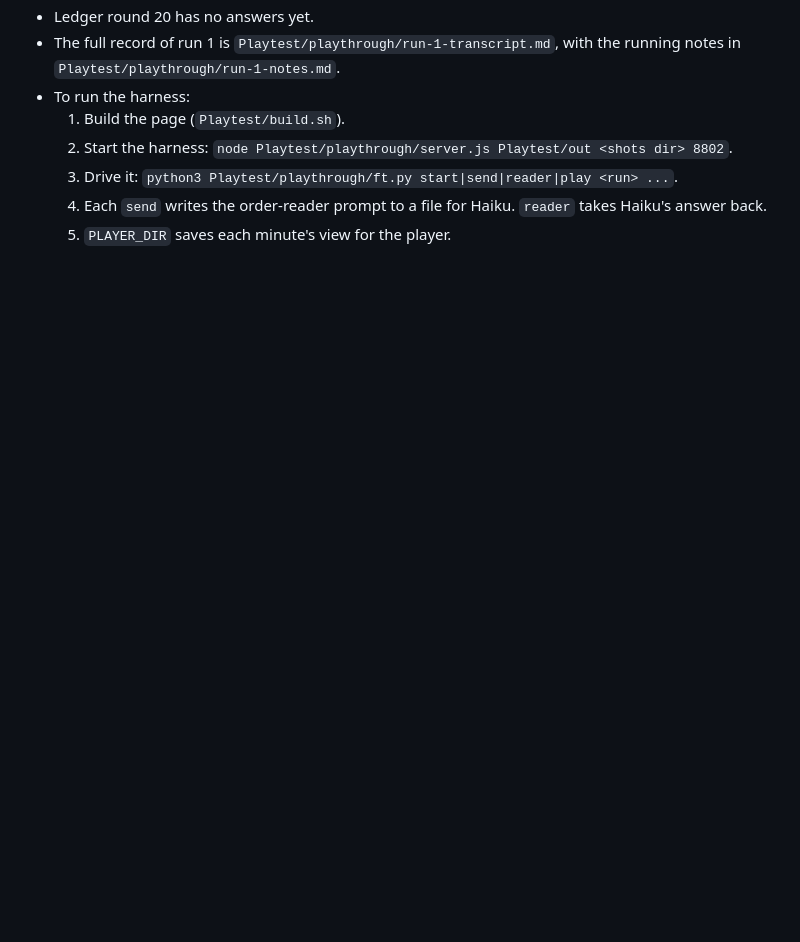
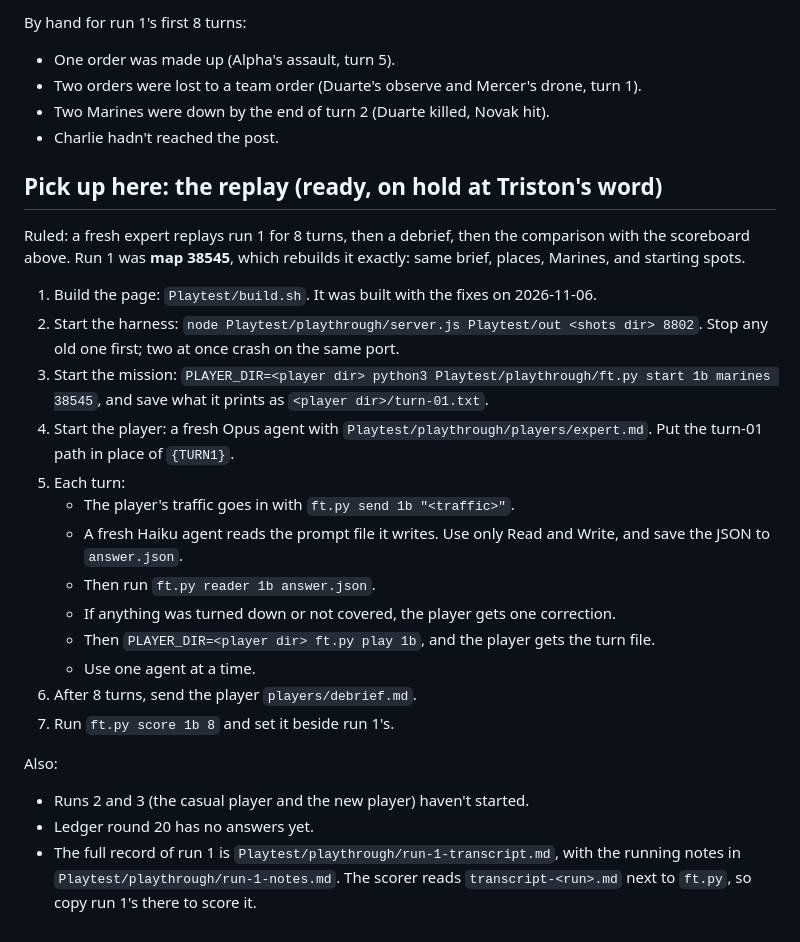
Before and after one commit to tdcrowell04/Field-Table, a Markdown page: playthroughs.md, the part around one of its changes. Rendered like a GitHub page; blank space fills up the shorter version.

```diff
--- a/playthroughs.md
+++ b/playthroughs.md
@@ -111,8 +146,28 @@ The expert read bugs as realism and learned the parser's limits ("it wants one s
+By hand for run 1's first 8 turns:
+- One order was made up (Alpha's assault, turn 5).
+- Two orders were lost to a team order (Duarte's observe and Mercer's drone, turn 1).
+- Two Marines were down by the end of turn 2 (Duarte killed, Novak hit).
+- Charlie hadn't reached the post.
+
+## Pick up here: the replay (ready, on hold at Triston's word)
+
+Ruled: a fresh expert replays run 1 for 8 turns, then a debrief, then the comparison with the scoreboard above. Run 1 was **map 38545**, which rebuilds it exactly: same brief, places, Marines, and starting spots.
+
+1. Build the page: `Playtest/build.sh`. It was built with the fixes on 2026-11-06.
+2. Start the harness: `node Playtest/playthrough/server.js Playtest/out <shots dir> 8802`. Stop any old one first; two at once crash on the same port.
+3. Start the mission: `PLAYER_DIR=<player dir> python3 Playtest/playthrough/ft.py start 1b marines 38545`, and save what it prints as `<player dir>/turn-01.txt`.
+4. Start the player: a fresh Opus agent with `Playtest/playthrough/players/expert.md`. Put the turn-01 path in place of `{TURN1}`.
+5. Each turn:
+   - The player's traffic goes in with `ft.py send 1b "<traffic>"`.
+   - A fresh Haiku agent reads the prompt file it writes. Use only Read and Write, and save the JSON to `answer.json`.
+   - Then run `ft.py reader 1b answer.json`.
+   - If anything was turned down or not covered, the player gets one correction.
+   - Then `PLAYER_DIR=<player dir> ft.py play 1b`, and the player gets the turn file.
+   - Use one agent at a time.
+6. After 8 turns, send the player `players/debrief.md`.
+7. Run `ft.py score 1b 8` and set it beside run 1's.
+
+Also:
+- Runs 2 and 3 (the casual player and the new player) haven't started.
 - Ledger round 20 has no answers yet.
-- The full record of run 1 is `Playtest/playthrough/run-1-transcript.md`, with the running notes in `Playtest/playthrough/run-1-notes.md`.
-- To run the harness:
-  1. Build the page (`Playtest/build.sh`).
-  2. Start the harness: `node Playtest/playthrough/server.js Playtest/out <shots dir> 8802`.
-  3. Drive it: `python3 Playtest/playthrough/ft.py start|send|reader|play <run> ...`.
-  4. Each `send` writes the order-reader prompt to a file for Haiku. `reader` takes Haiku's answer back.
-  5. `PLAYER_DIR` saves each minute's view for the player.
+- The full record of run 1 is `Playtest/playthrough/run-1-transcript.md`, with the running notes in `Playtest/playthrough/run-1-notes.md`. The scorer reads `transcript-<run>.md` next to `ft.py`, so copy run 1's there to score it.
```
Also changed, not shown: other parts of playthroughs.md (+38 -3 lines), 1 other file.
